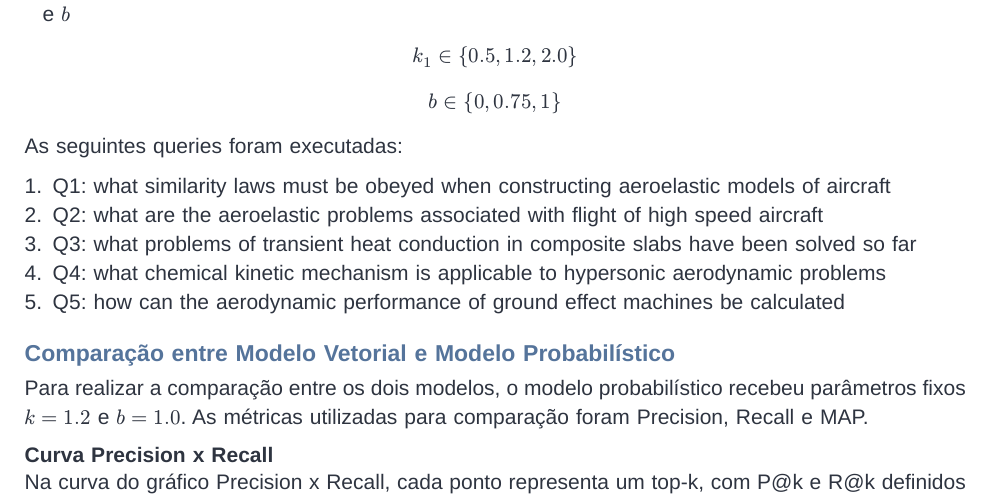
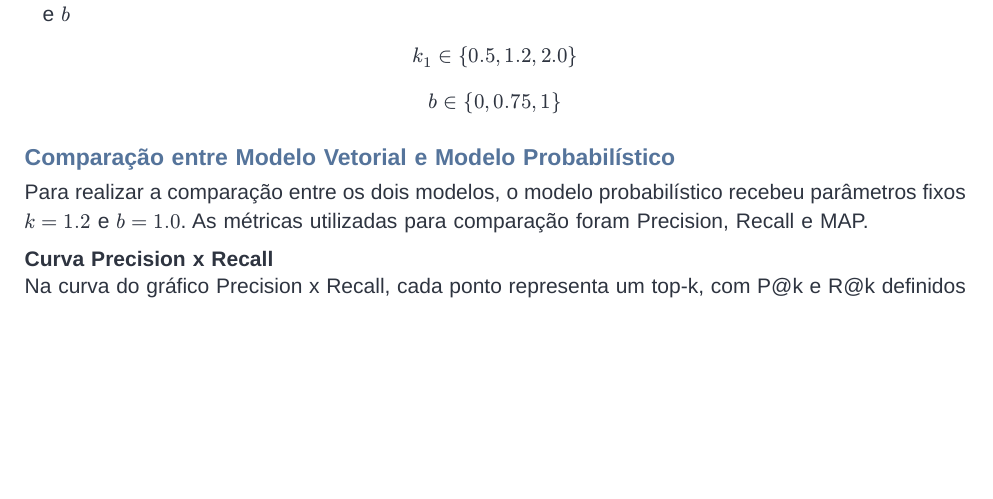
Before and after one commit to clr-cera/information-retrieval, a Typst document (report/main.typ): part of page 4 of 23, cut so that both start at the same text, the shorter picture padded with empty space. The pictures show the PDF file report/main.pdf that the author committed with the source.

Commit message:
[Docs] fix

```diff
--- a/report/main.typ
+++ b/report/main.typ
@@ -115,14 +115,6 @@ Ambos os modelos foram avaliados sob as seguintes condições:
 
 $ k_1 in {0.5,1.2,2.0} $
 $ b in {0, 0.75, 1} $
-
-As seguintes queries foram executadas:
-
-+ Q1: what similarity laws must be obeyed when constructing aeroelastic models of aircraft
-+ Q2: what are the aeroelastic problems associated with flight of high speed aircraft
-+ Q3: what problems of transient heat conduction in composite slabs have been solved so far
-+ Q4: what chemical kinetic mechanism is applicable to hypersonic aerodynamic problems
-+ Q5: how can the aerodynamic performance of ground effect machines be calculated
 
 == Comparação entre Modelo Vetorial e Modelo Probabilístico
 
```
Also changed, not shown: report/main.pdf.
